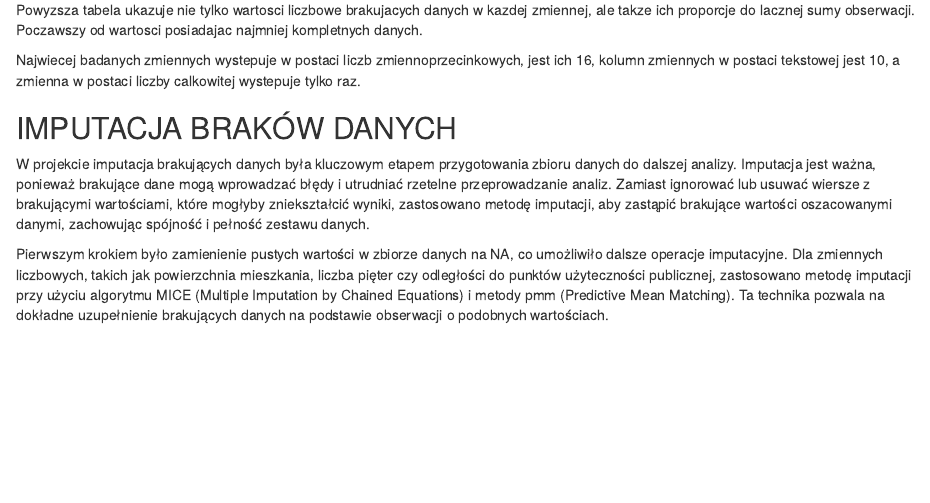
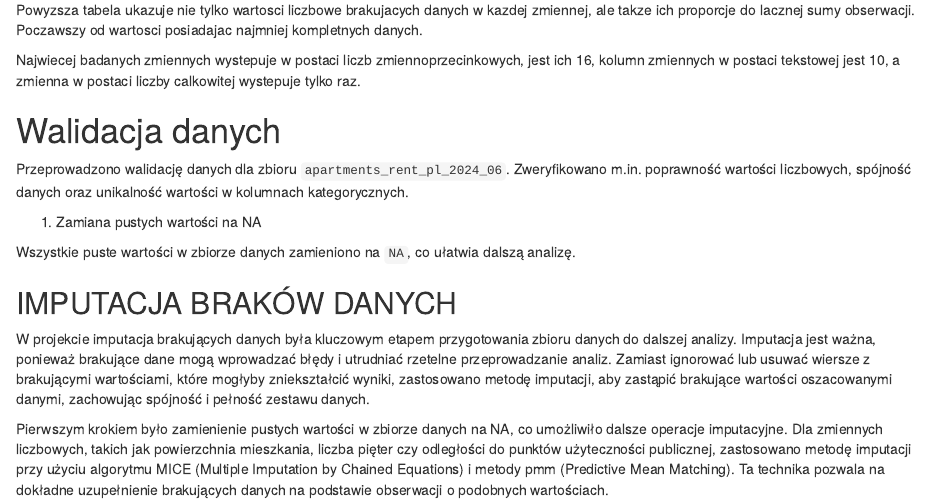
Before and after one commit to FilipBie/Pro-Analitycy-Danych-gr-1, an R Markdown document (Mardown_1.Rmd): the page in a window 1100 px wide, from 320 px down. Rendered offline with R 4.5, knitr and Pandoc, with nearby package versions; code that draws random numbers runs with fixed seeds of ours; some code elsewhere in the file could not run offline.

Commit message:
Wprowadzenie do rozdziału o walidacji danych

````diff
--- a/Mardown_1.Rmd
+++ b/Mardown_1.Rmd
@@ -81,6 +81,20 @@ aggr_plot <- aggr(data, col=c('navyblue','red'), numbers=TRUE, sortVars=TRUE, la
 md.pattern(data)  #nie rozumiem na razie tego ale to sie zrobi jeszcze
 
 #Outliers w pozniejszym etapie tez o nich nie zapomniec
+```
+
+# Walidacja danych
+
+Przeprowadzono walidację danych dla zbioru `apartments_rent_pl_2024_06`. Zweryfikowano m.in. poprawność wartości liczbowych, spójność danych oraz unikalność wartości w kolumnach kategorycznych.
+
+1.  Zamiana pustych wartości na NA
+
+Wszystkie puste wartości w zbiorze danych zamieniono na `NA`, co ułatwia dalszą analizę.
+
+```{r echo=FALSE}
+
+apartments_rent_pl_2024_06[apartments_rent_pl_2024_06 == ""] <- NA
+
 ```
 
 ## IMPUTACJA BRAKÓW DANYCH
````
